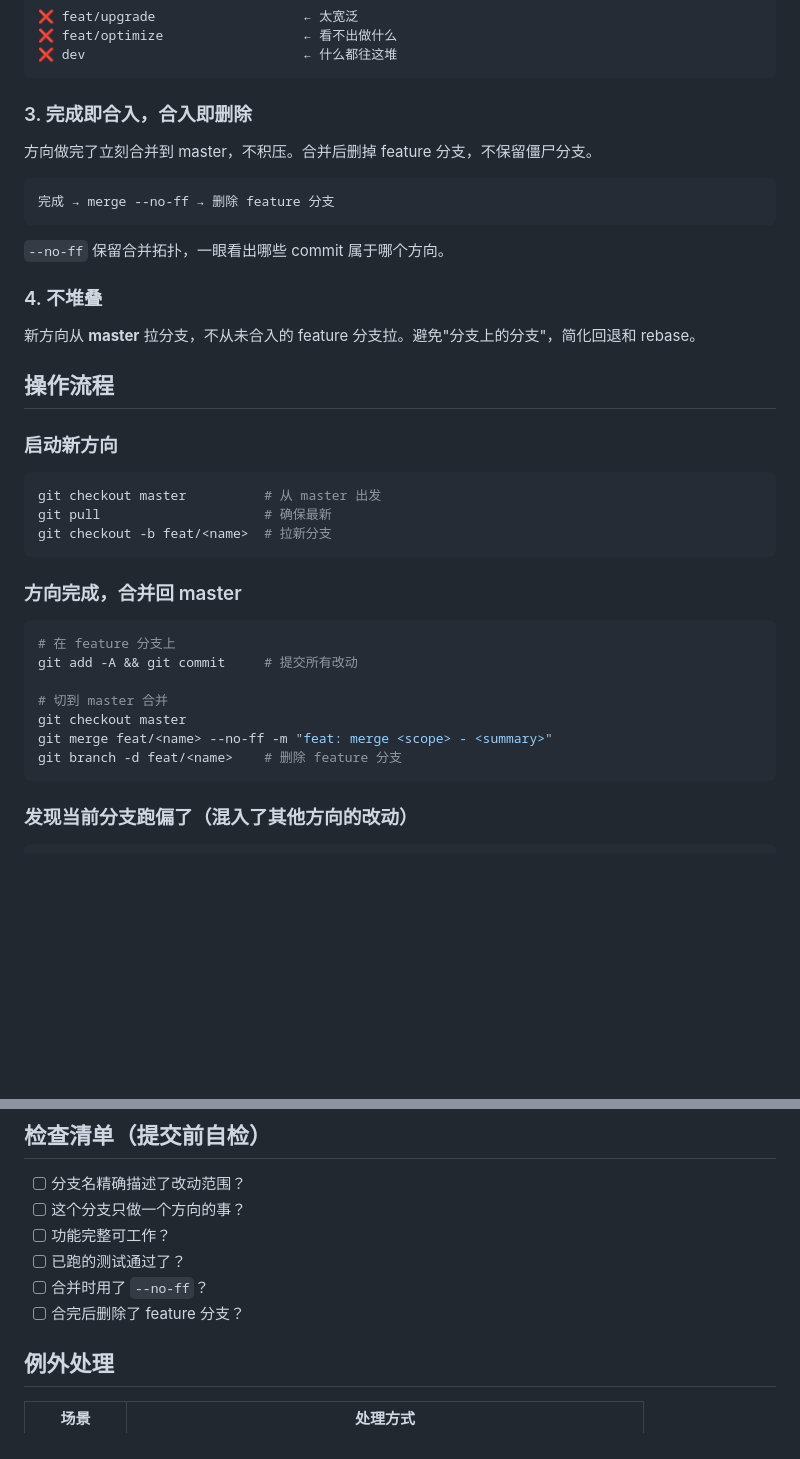
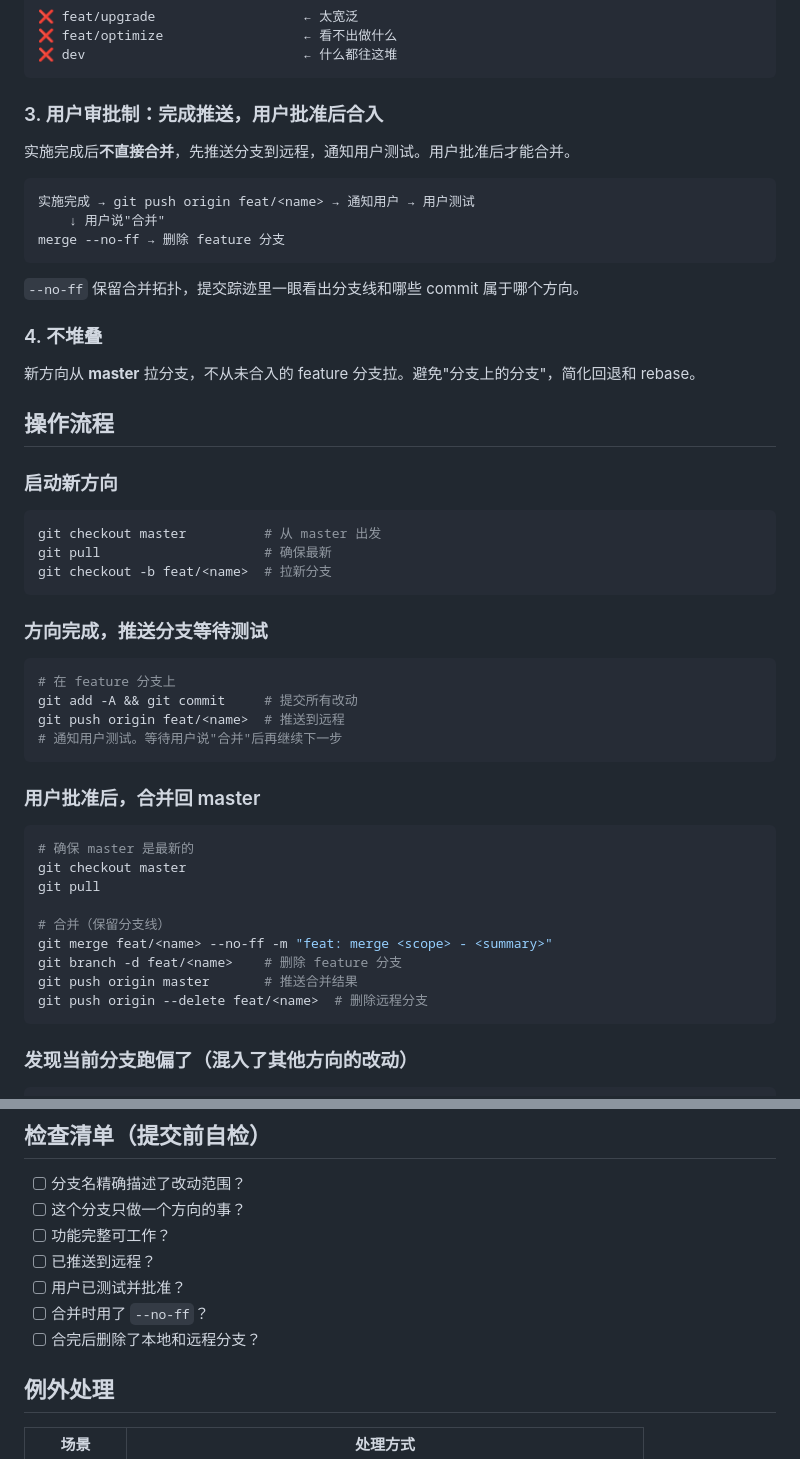
Before and after one commit to zzqzhangze/gtg-agent, a Markdown page: .sisyphus/workflows/branch-management.md, 2 parts joined by grey strips. Drawn GitHub-style; blank space fills up the shorter version.

Commit message:
docs: enforce branch-first policy - user must approve merge

````diff
--- a/.sisyphus/workflows/branch-management.md
+++ b/.sisyphus/workflows/branch-management.md
@@ -34,15 +34,17 @@ Plan 里的每个方向（direction）对应独立的 feature 分支。不在一
 ❌ dev                            ← 什么都往这堆
 ```
 
-### 3. 完成即合入，合入即删除
+### 3. 用户审批制：完成推送，用户批准后合入
 
-方向做完了立刻合并到 master，不积压。合并后删掉 feature 分支，不保留僵尸分支。
+实施完成后**不直接合并**，先推送分支到远程，通知用户测试。用户批准后才能合并。
 
 ```
-完成 → merge --no-ff → 删除 feature 分支
+实施完成 → git push origin feat/<name> → 通知用户 → 用户测试
+    ↓ 用户说"合并"
+merge --no-ff → 删除 feature 分支
 ```
 
-`--no-ff` 保留合并拓扑，一眼看出哪些 commit 属于哪个方向。
+`--no-ff` 保留合并拓扑，提交踪迹里一眼看出分支线和哪些 commit 属于哪个方向。
 
 ### 4. 不堆叠
 
@@ -58,16 +60,27 @@ git pull                     # 确保最新
 git checkout -b feat/<name>  # 拉新分支
 ```
 
-### 方向完成，合并回 master
+### 方向完成，推送分支等待测试
 
 ```bash
 # 在 feature 分支上
 git add -A && git commit     # 提交所有改动
+git push origin feat/<name>  # 推送到远程
+# 通知用户测试。等待用户说"合并"后再继续下一步
+```
 
-# 切到 master 合并
+### 用户批准后，合并回 master
+
+```bash
+# 确保 master 是最新的
 git checkout master
+git pull
+
+# 合并（保留分支线）
 git merge feat/<name> --no-ff -m "feat: merge <scope> - <summary>"
 git branch -d feat/<name>    # 删除 feature 分支
+git push origin master       # 推送合并结果
+git push origin --delete feat/<name>  # 删除远程分支
 ```
 
 ### 发现当前分支跑偏了（混入了其他方向的改动）
@@ -98,9 +111,10 @@ git stash pop                # 恢复改动
 - [ ] 分支名精确描述了改动范围？
 - [ ] 这个分支只做一个方向的事？
 - [ ] 功能完整可工作？
-- [ ] 已跑的测试通过了？
+- [ ] 已推送到远程？
+- [ ] 用户已测试并批准？
 - [ ] 合并时用了 `--no-ff`？
-- [ ] 合完后删除了 feature 分支？
+- [ ] 合完后删除了本地和远程分支？
 
 ## 例外处理
 
````
Also changed, not shown: AGENTS.md (+6 -1 lines).
